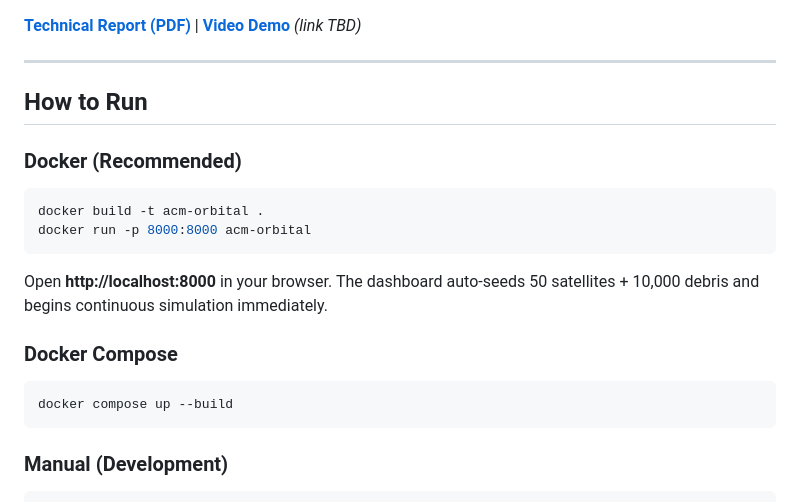
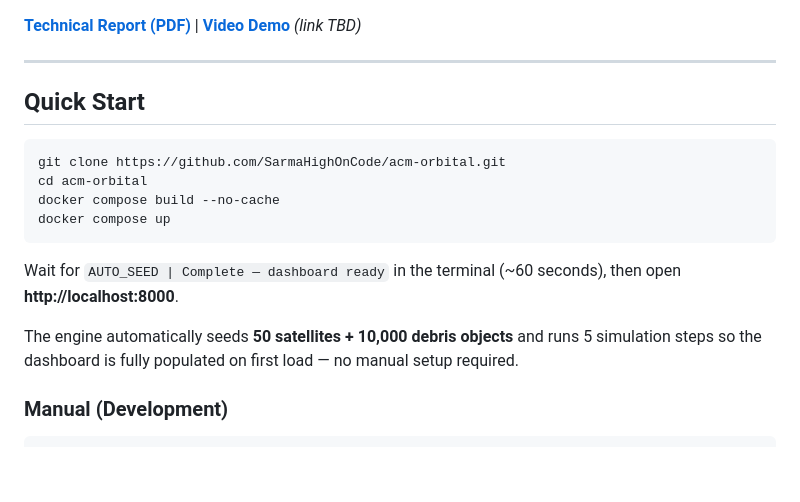
Before and after one commit to SarmaHighOnCode/acm-orbital, a Markdown page: README.md, the part around the change. Rendered like a GitHub page; blank space fills up the shorter version.

Commit message:
docs: update README Quick Start with clear Docker instructions
Simplified to docker compose workflow with auto-seed wait guidance
so judges see a fully populated dashboard on first load.

````diff
--- a/README.md
+++ b/README.md
@@ -14,22 +14,18 @@ J2-perturbed DOP853 orbital propagation | 4-stage KDTree conjunction assessment
 
 ---
 
-## How to Run
-
-### Docker (Recommended)
+## Quick Start
 
 ```bash
-docker build -t acm-orbital .
-docker run -p 8000:8000 acm-orbital
+git clone https://github.com/SarmaHighOnCode/acm-orbital.git
+cd acm-orbital
+docker compose build --no-cache
+docker compose up
 ```
 
-Open **http://localhost:8000** in your browser. The dashboard auto-seeds 50 satellites + 10,000 debris and begins continuous simulation immediately.
+Wait for `AUTO_SEED | Complete — dashboard ready` in the terminal (~60 seconds), then open **http://localhost:8000**.
 
-### Docker Compose
-
-```bash
-docker compose up --build
-```
+The engine automatically seeds **50 satellites + 10,000 debris objects** and runs 5 simulation steps so the dashboard is fully populated on first load — no manual setup required.
 
 ### Manual (Development)
 
````
